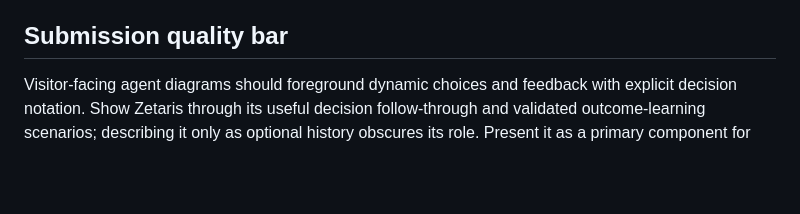
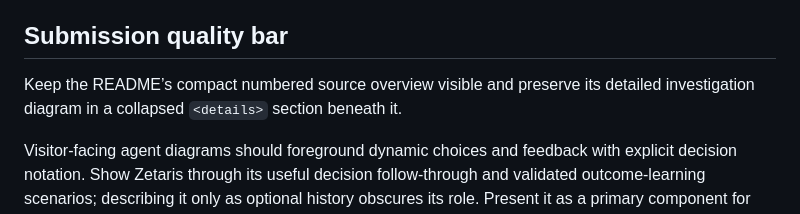
Before and after one commit to milaforge/cloud-cost-investigator, a Markdown page: AGENTS.md, the part around the change. Drawn GitHub-style; blank space fills up the shorter version.

```diff
--- a/AGENTS.md
+++ b/AGENTS.md
@@ -82,6 +82,10 @@ Begin the root `README.md` with the project name and mandatory hackathon partici
 
 ## Submission quality bar
 
+Keep the README’s compact numbered source overview visible and preserve its
+detailed investigation diagram in a collapsed `<details>` section beneath it.
+
+
 Visitor-facing agent diagrams should foreground dynamic choices and feedback
 with explicit decision notation. Show Zetaris through its useful decision
 follow-through and validated outcome-learning scenarios; describing it only as
```
Also changed, not shown: README.md (+42 -4 lines), memory.md (+11 -0 lines).
